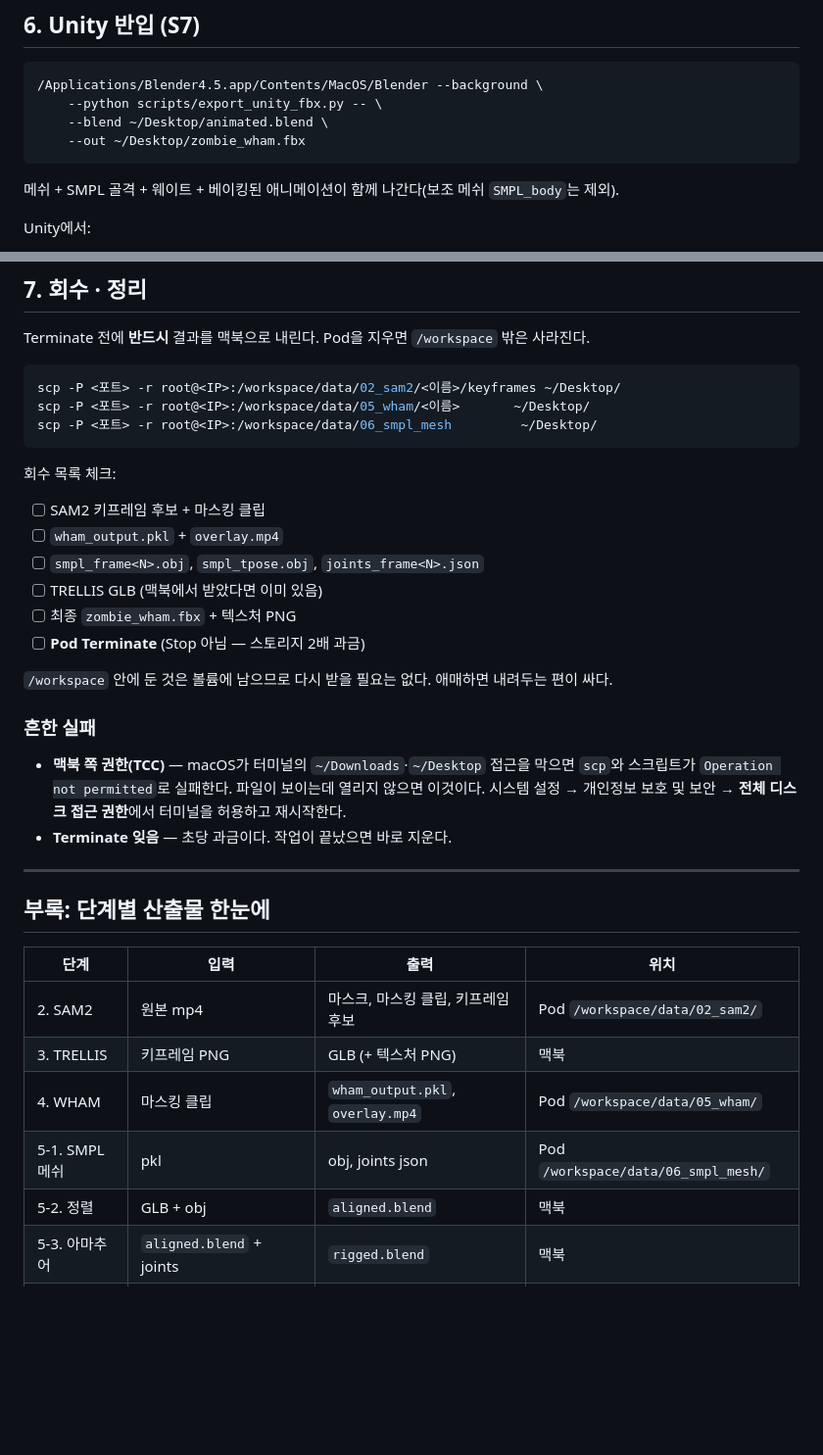
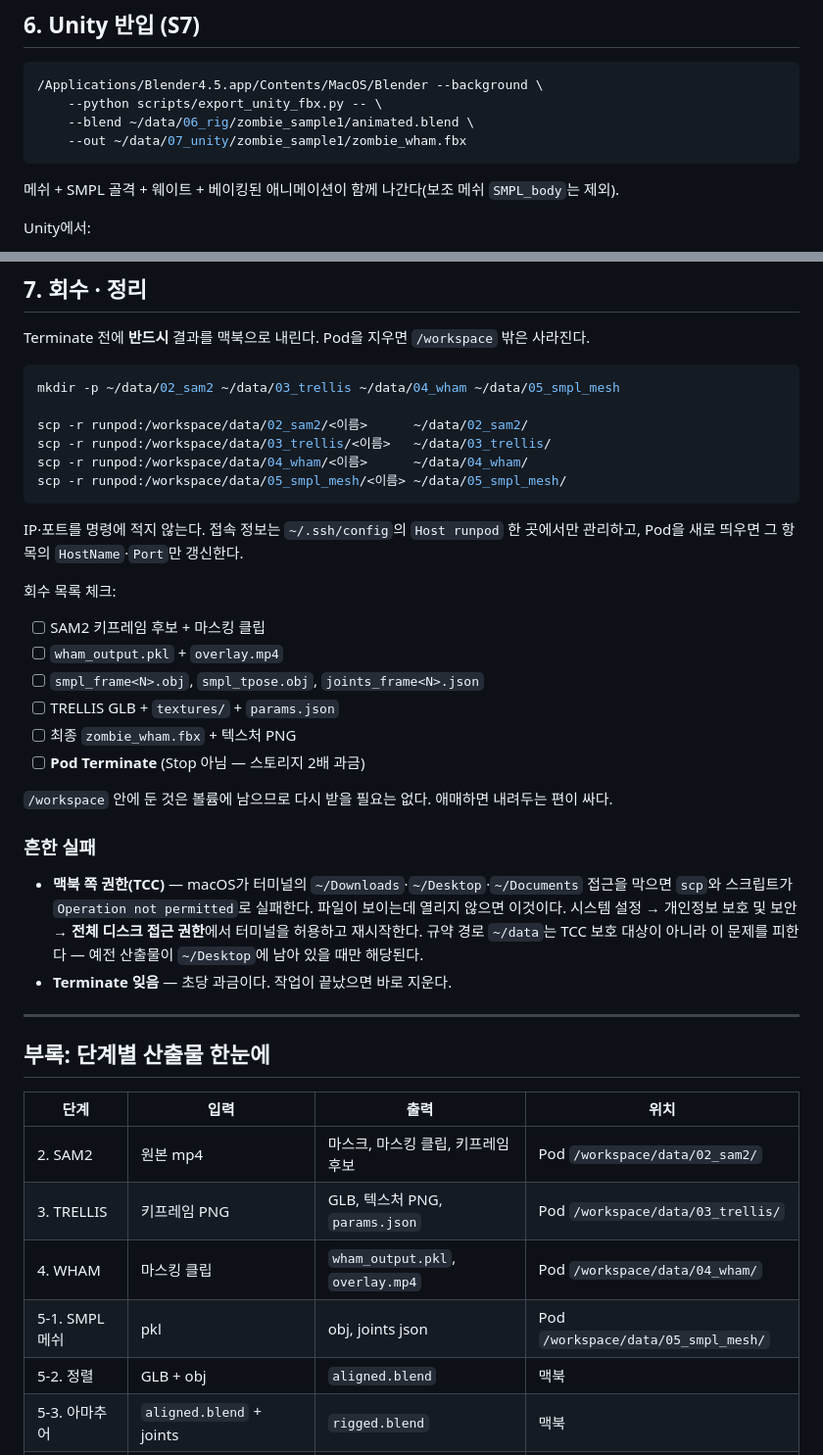
Before and after one commit to chaeee01/Video2UnityAvatar-Pipeline, a Markdown page: docs/RUNBOOK.md, 2 parts joined by grey strips. Shown at 98% size. GitHub-like rendering; blank space fills up the shorter version.

````diff
--- a/docs/RUNBOOK.md
+++ b/docs/RUNBOOK.md
@@ -274,8 +307,8 @@ python3 scripts/convert_wham_npz.py \
 ```bash
 /Applications/Blender4.5.app/Contents/MacOS/Blender --background \
     --python scripts/export_unity_fbx.py -- \
-    --blend ~/Desktop/animated.blend \
-    --out ~/Desktop/zombie_wham.fbx
+    --blend ~/data/06_rig/zombie_sample1/animated.blend \
+    --out ~/data/07_unity/zombie_sample1/zombie_wham.fbx
 ```
 
 메쉬 + SMPL 골격 + 웨이트 + 베이킹된 애니메이션이 함께 나간다(보조 메쉬 `SMPL_body`는 제외).
@@ -307,26 +340,34 @@ Unity에서:
 Terminate 전에 **반드시** 결과를 맥북으로 내린다. Pod을 지우면 `/workspace` 밖은 사라진다.
 
 ```bash
-scp -P <포트> -r root@<IP>:/workspace/data/02_sam2/<이름>/keyframes ~/Desktop/
-scp -P <포트> -r root@<IP>:/workspace/data/05_wham/<이름>       ~/Desktop/
-scp -P <포트> -r root@<IP>:/workspace/data/06_smpl_mesh         ~/Desktop/
+mkdir -p ~/data/02_sam2 ~/data/03_trellis ~/data/04_wham ~/data/05_smpl_mesh
+
+scp -r runpod:/workspace/data/02_sam2/<이름>      ~/data/02_sam2/
+scp -r runpod:/workspace/data/03_trellis/<이름>   ~/data/03_trellis/
+scp -r runpod:/workspace/data/04_wham/<이름>      ~/data/04_wham/
+scp -r runpod:/workspace/data/05_smpl_mesh/<이름> ~/data/05_smpl_mesh/
 ```
+
+IP·포트를 명령에 적지 않는다. 접속 정보는 `~/.ssh/config`의 `Host runpod` 한 곳에서만
+관리하고, Pod을 새로 띄우면 그 항목의 `HostName`·`Port`만 갱신한다.
 
 회수 목록 체크:
 
 - [ ] SAM2 키프레임 후보 + 마스킹 클립
 - [ ] `wham_output.pkl` + `overlay.mp4`
 - [ ] `smpl_frame<N>.obj`, `smpl_tpose.obj`, `joints_frame<N>.json`
-- [ ] TRELLIS GLB (맥북에서 받았다면 이미 있음)
+- [ ] TRELLIS GLB + `textures/` + `params.json`
 - [ ] 최종 `zombie_wham.fbx` + 텍스처 PNG
 - [ ] **Pod Terminate** (Stop 아님 — 스토리지 2배 과금)
 
 `/workspace` 안에 둔 것은 볼륨에 남으므로 다시 받을 필요는 없다. 애매하면 내려두는 편이 싸다.
 
 ### 흔한 실패
-- **맥북 쪽 권한(TCC)** — macOS가 터미널의 `~/Downloads`·`~/Desktop` 접근을 막으면 `scp`와 스크립트가
-  `Operation not permitted`로 실패한다. 파일이 보이는데 열리지 않으면 이것이다.
+- **맥북 쪽 권한(TCC)** — macOS가 터미널의 `~/Downloads`·`~/Desktop`·`~/Documents` 접근을 막으면
+  `scp`와 스크립트가 `Operation not permitted`로 실패한다. 파일이 보이는데 열리지 않으면 이것이다.
   시스템 설정 → 개인정보 보호 및 보안 → **전체 디스크 접근 권한**에서 터미널을 허용하고 재시작한다.
+  규약 경로 `~/data`는 TCC 보호 대상이 아니라 이 문제를 피한다 — 예전 산출물이 `~/Desktop`에
+  남아 있을 때만 해당된다.
 - **Terminate 잊음** — 초당 과금이다. 작업이 끝났으면 바로 지운다.
 
 ---
@@ -336,9 +377,9 @@ scp -P <포트> -r root@<IP>:/workspace/data/06_smpl_mesh         ~/Desktop/
 | 단계 | 입력 | 출력 | 위치 |
 |---|---|---|---|
 | 2. SAM2 | 원본 mp4 | 마스크, 마스킹 클립, 키프레임 후보 | Pod `/workspace/data/02_sam2/` |
-| 3. TRELLIS | 키프레임 PNG | GLB (+ 텍스처 PNG) | 맥북 |
-| 4. WHAM | 마스킹 클립 | `wham_output.pkl`, `overlay.mp4` | Pod `/workspace/data/05_wham/` |
-| 5-1. SMPL 메쉬 | pkl | obj, joints json | Pod `/workspace/data/06_smpl_mesh/` |
+| 3. TRELLIS | 키프레임 PNG | GLB, 텍스처 PNG, `params.json` | Pod `/workspace/data/03_trellis/` |
+| 4. WHAM | 마스킹 클립 | `wham_output.pkl`, `overlay.mp4` | Pod `/workspace/data/04_wham/` |
+| 5-1. SMPL 메쉬 | pkl | obj, joints json | Pod `/workspace/data/05_smpl_mesh/` |
 | 5-2. 정렬 | GLB + obj | `aligned.blend` | 맥북 |
 | 5-3. 아마추어 | `aligned.blend` + joints | `rigged.blend` | 맥북 |
 | 5-4. 웨이트 | `rigged.blend` | `transferred.blend` | 맥북 |
````
Also changed, not shown: other parts of docs/RUNBOOK.md (+62 -29 lines).
